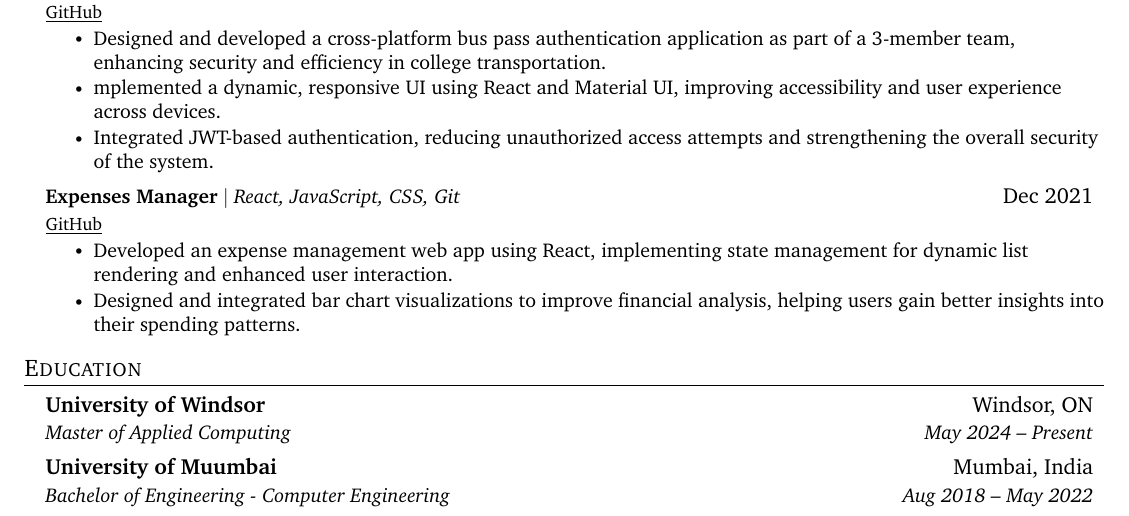
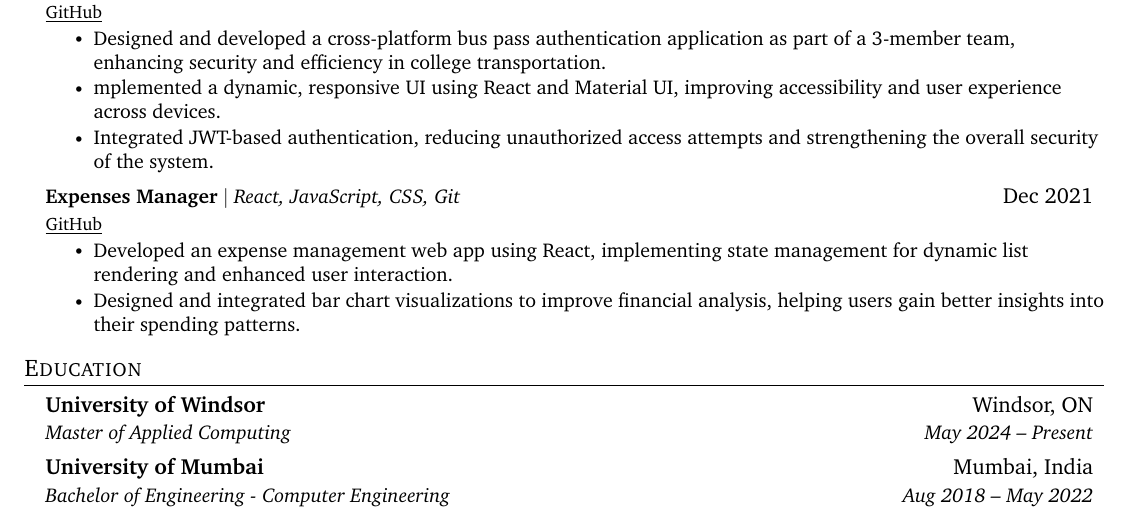
Before and after one commit to aaryen-dsouza/AaryenResumeLatex, a LaTeX document (SD/main.tex): part of the page, cut so that both start at the same text. Compiled offline with pdfLaTeX.

Commit message:
Fix typo in university name and update auxiliary files

```diff
--- a/SD/main.tex
+++ b/SD/main.tex
@@ -214,7 +214,7 @@
       {University of Windsor}{Windsor, ON}
       {Master of Applied Computing}{May 2024 -- Present}
     \resumeSubheading
-      {University of Muumbai}{Mumbai, India}
+      {University of Mumbai}{Mumbai, India}
       {Bachelor of Engineering - Computer Engineering}{Aug 2018 -- May 2022}
   \resumeSubHeadingListEnd
 
```
Also changed, not shown: SD/main.pdf, 3 other files.
